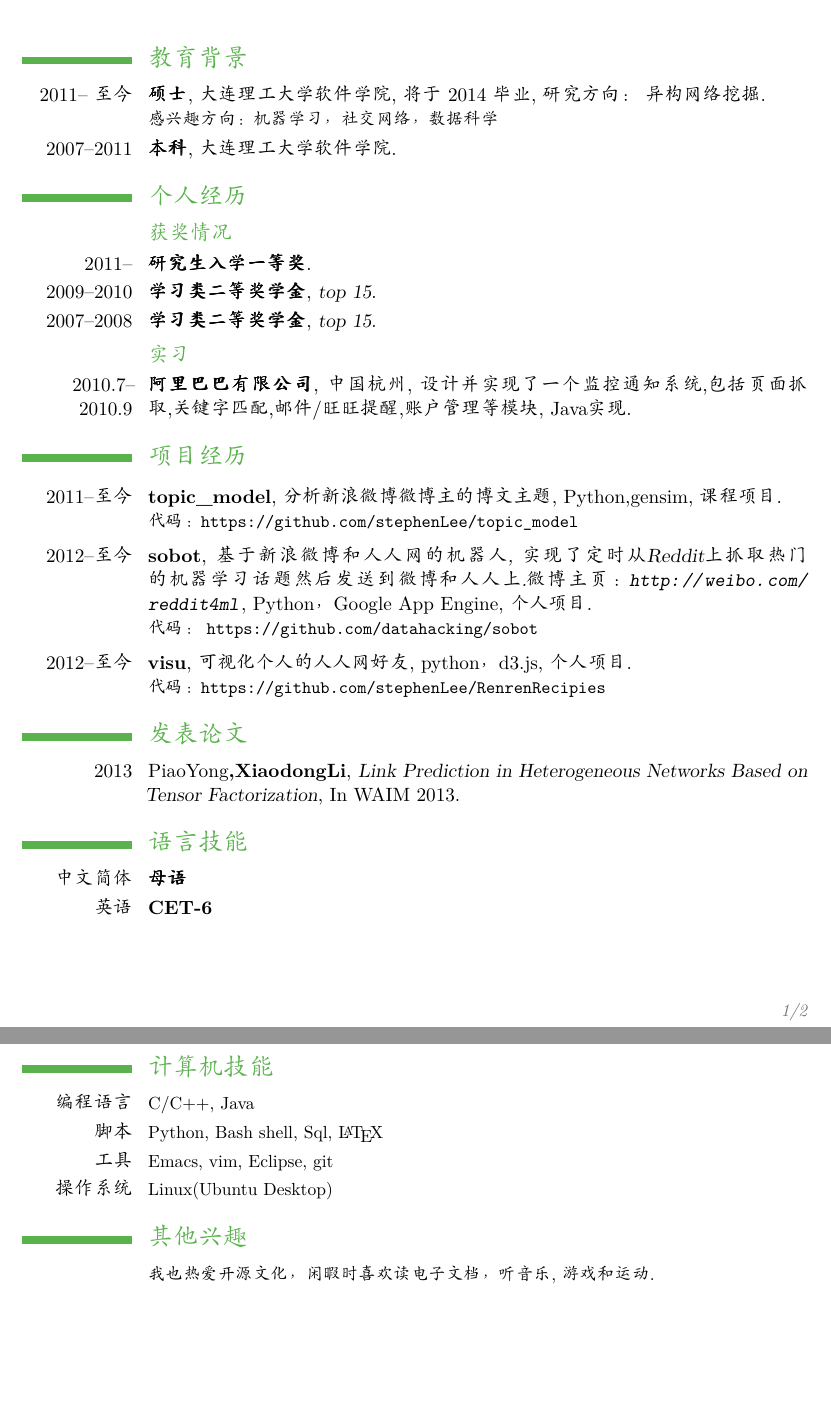
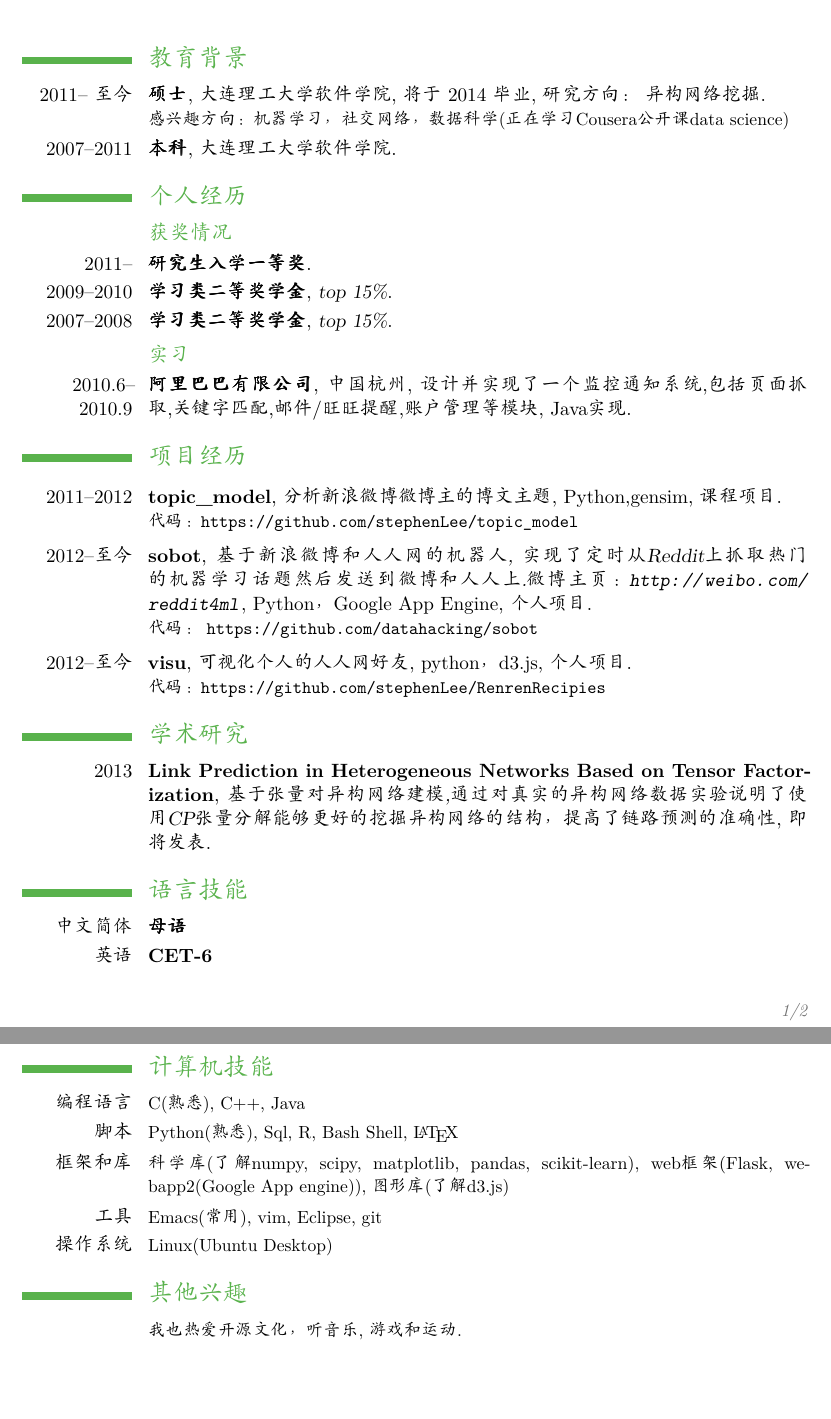
Before and after one commit to stephenLee/CV, a LaTeX CV (cv_chinese.tex): two parts of pages 1 and 2 of 2, joined at a grey line, cut so that both start at the same text. Compiled offline with pdfLaTeX.

Commit message:
change cv

```diff
--- a/cv_chinese.tex
+++ b/cv_chinese.tex
@@ -46,7 +49,7 @@
 \section{教育背景}
 %\cventry{year--year}{Degree}{Institution}{City}{\textit{Grade}}{Description}
 \cventry{2011-- 至今}{硕士}{大连理工大学软件学院}{将于 2014 毕业}
-{研究方向： 异构网络挖掘}{感兴趣方向：机器学习，社交网络，数据科学}
+{研究方向： 异构网络挖掘}{感兴趣方向：机器学习，社交网络，数据科学(正在学习Cousera公开课data science)}
 
 \cventry{2007--2011}{本科}{大连理工大学软件学院}{} {}{} %arguments 3 to 6 are optional
 
@@ -54,42 +57,44 @@
 
 \subsection{获奖情况}
 \cventry{2011--}{研究生入学一等奖}{}{}{}{}
-\cventry{2009--2010}{学习类二等奖学金}{top 15}{}{}{}
-\cventry{2007--2008}{学习类二等奖学金}{top 15}{}{}{}
+\cventry{2009--2010}{学习类二等奖学金}{top 15\%}{}{}{}
+\cventry{2007--2008}{学习类二等奖学金}{top 15\%}{}{}{}
 
 \subsection{实习}
-\cventry{2010.7--2010.9}
+\cventry{2010.6--2010.9}
 {阿里巴巴有限公司}{中国杭州}
 {设计并实现了一个监控通知系统,包括页面抓取,关键字匹配,邮件/旺旺提醒,账户管理等模块}{Java实现}{}
 
 \section{项目经历}
 \renewcommand{\baselinestretch}{1.2}
 \vspace*{0.2\baselineskip}
-\cventry{2011--至今}{topic\_model}{分析新浪微博微博主的博文主题}{Python,gensim}{课程项目}{代码：\url{https://github.com/stephenLee/topic_model}}
+\cventry{2011--2012}{topic\_model}{分析新浪微博微博主的博文主题}{Python,gensim}{课程项目}{代码：\url{https://github.com/stephenLee/topic_model}}
 \vspace*{0.2\baselineskip}
 \cventry{2012--至今}{sobot}{基于新浪微博和人人网的机器人, 实现了定时从Reddit上抓取热门的机器学习话题然后发送到微博和人人上.微博主页：\url{http://weibo.com/reddit4ml}}{Python，Google App Engine}{个人项目}{代码： \url{https://github.com/datahacking/sobot}}
 \vspace*{0.2\baselineskip}
 \cventry{2012--至今}{visu}{可视化个人的人人网好友}{python，d3.js}{个人项目}{代码：\url{https://github.com/stephenLee/RenrenRecipies}}
-\section{发表论文}
+
+\section{学术研究}
 \cventry{2013}
-{\textnormal{PiaoYong},XiaodongLi}{Link Prediction in Heterogeneous Networks
-Based on Tensor Factorization}{In WAIM 2013}{}{}
+{Link Prediction in Heterogeneous Networks
+  Based on Tensor Factorization}{基于张量对异构网络建模,通过对真实的异构网络数据实验说明了使用CP张量分解能够更好的挖掘异构网络的结构，提高了链路预测的准确性}{即将发表}{}{}
 
 \section{语言技能}
 \cvlanguage{中文简体}{母语}{}
 \cvlanguage{英语}{CET-6}{}
 
 \section{计算机技能}
-\cvline{编程语言}{\small C/C++, Java}
-\cvline{脚本}{\small Python, Bash shell, Sql, \LaTeX{}}
-\cvline{工具}{\small Emacs, vim, Eclipse, git}
+\cvline{编程语言}{\small C(熟悉), C++, Java}
+\cvline{脚本}{\small Python(熟悉), Sql, R, Bash Shell, \LaTeX{}}
+\cvline{框架和库}{\small 科学库(了解numpy, scipy, matplotlib, pandas, scikit-learn), \small web框架(Flask, webapp2(Google App engine)), 图形库(了解d3.js)}
+\cvline{工具}{\small Emacs(常用), vim, Eclipse, git}
 \cvline{操作系统}{\small Linux(Ubuntu Desktop)}
 %\cvcomputer{Basic}{UML, HTML, C++, Tcl, System C} {}{}
 %\cvcomputer{Intermediate}{C, Matlab, Assembly(Intel x86)}{}{}
 %\cvcomputer{Expert}{VHDL, nML}{}{}
 
 \section{其他兴趣}
-\cvline{}{\small 我也热爱开源文化，闲暇时喜欢读电子文档，听音乐, 游戏和运动.}
+\cvline{}{\small 我也热爱开源文化，听音乐, 游戏和运动.}
 
 
 \closesection{}
```
Also changed, not shown: cv_chinese.pdf, lixiaodong.pdf (added), cv_chinese.tex (3 more changed lines).
